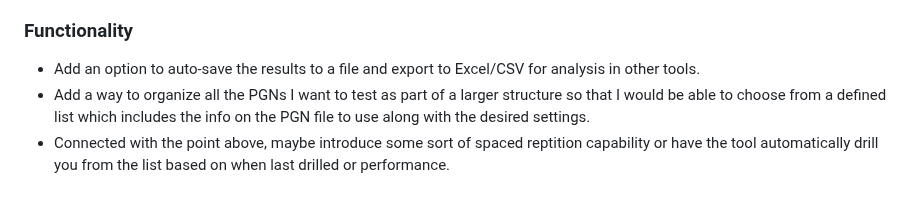
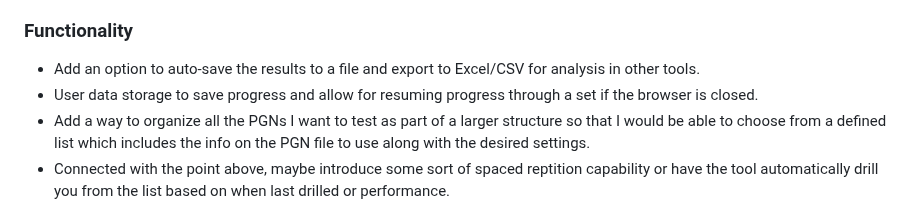
Before and after one commit to rodpolako/Chess-PGN-Trainer, a Markdown page: README.md, the part around the change. GitHub-like rendering.

```diff
--- a/README.md
+++ b/README.md
@@ -175,6 +175,7 @@ Built with the help of the following projects:
 * Sound effects when moving the pieces, capturing, etc.
 ### Functionality ###
 * Add an option to auto-save the results to a file and export to Excel/CSV for analysis in other tools.
+* User data storage to save progress and allow for resuming progress through a set if the browser is closed.
 * Add a way to organize all the PGNs I want to test as part of a larger structure so that I would be able to choose from a defined list which includes the info on the PGN file to use along with the desired settings.
 * Connected with the point above, maybe introduce some sort of spaced reptition capability or have the tool automatically drill you from the list based on when last drilled or performance.
 * Adding text-to-speech so the app can announce moves and maybe speech recognition in order to play moves.  Not sure about this one yet.
```
